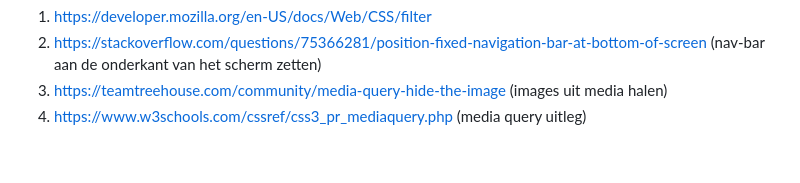
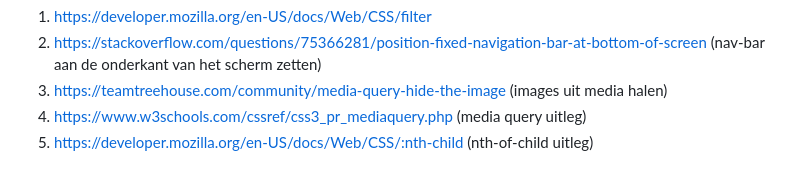
Before and after one commit to AidanMW22/Front-end-development, a Markdown page: README.md, the part around the change. GitHub-like rendering.

```diff
--- a/README.md
+++ b/README.md
@@ -238,5 +238,6 @@ Ik moet uitzoeken hoe ik de nav bar aan de onderkant helemaal naar de linkerkant
   2.  https://stackoverflow.com/questions/75366281/position-fixed-navigation-bar-at-bottom-of-screen (nav-bar aan de onderkant van het scherm zetten)
   3. https://teamtreehouse.com/community/media-query-hide-the-image (images uit media halen)
   4. https://www.w3schools.com/cssref/css3_pr_mediaquery.php (media query uitleg)
+  5. https://developer.mozilla.org/en-US/docs/Web/CSS/:nth-child (nth-of-child uitleg)
 
 </details>
```
